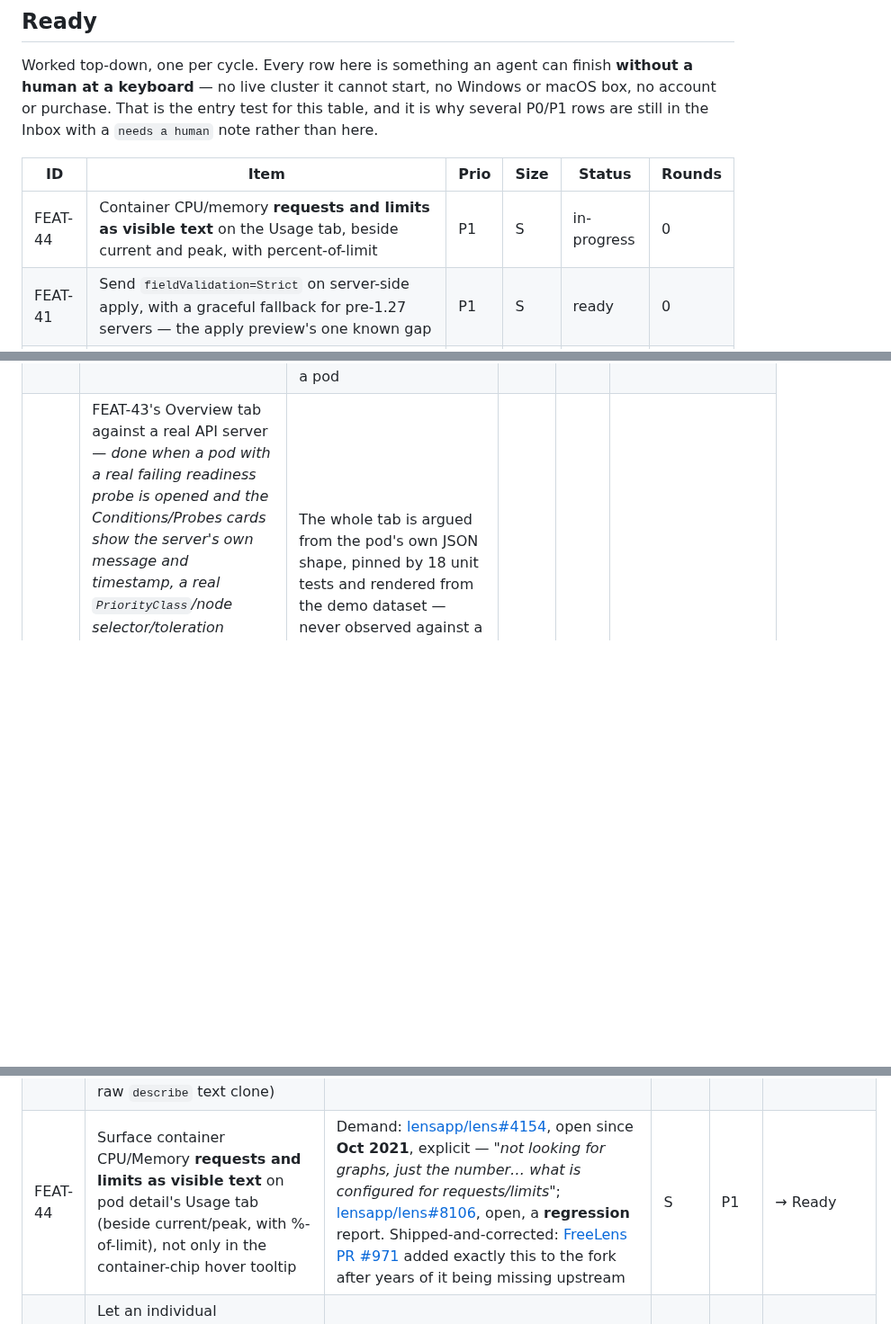
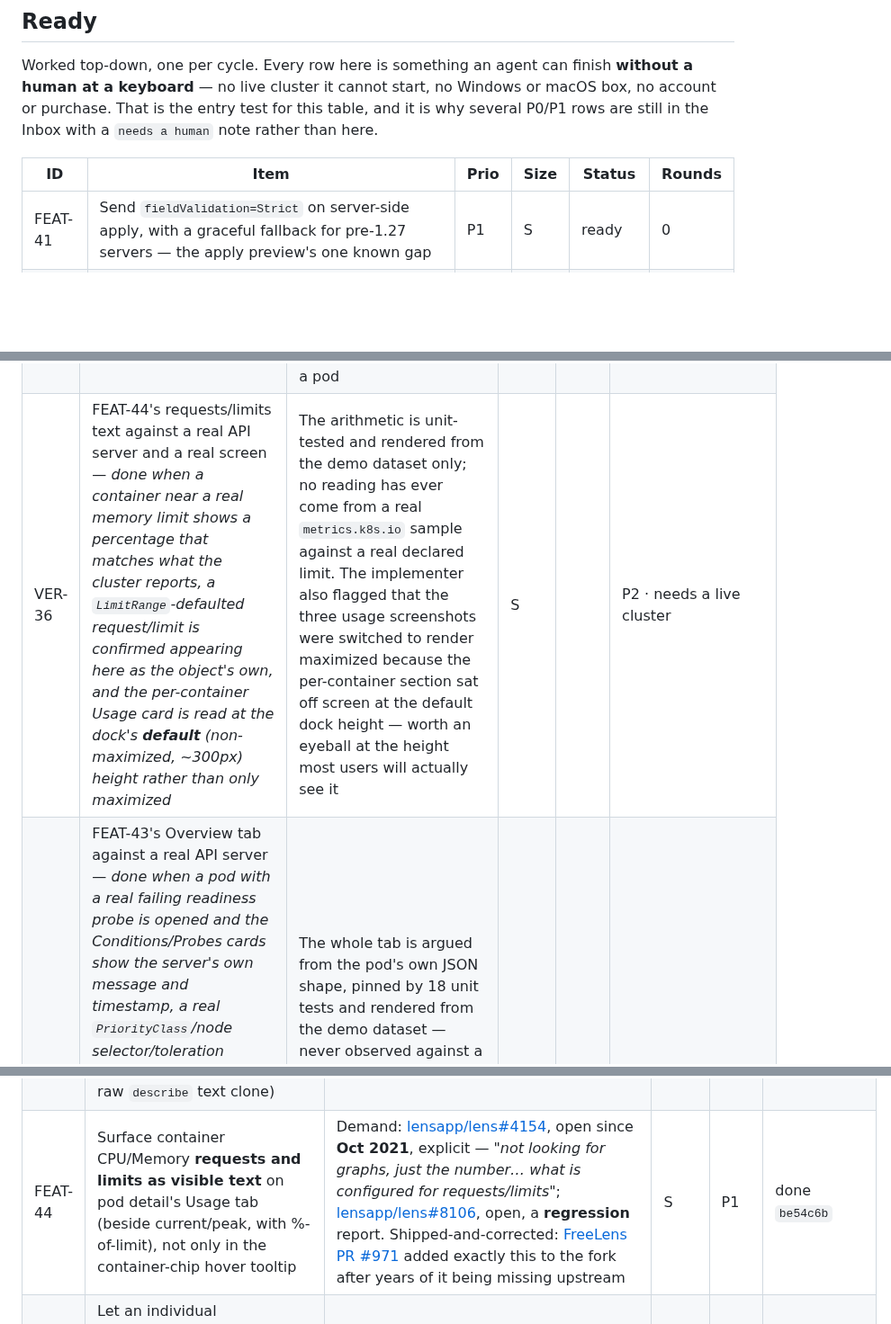
Before and after one commit to Shman4ik/kubeNimbus, a Markdown page: docs/BACKLOG.md, 3 parts joined by grey strips. Shown at 90% size. GitHub-like rendering; blank space fills up the shorter version.

Commit message:
Backlog: FEAT-44 done, file VER-36 verification debt
Co-Authored-By: Claude Sonnet 5 <noreply@anthropic.com>
Claude-Session: https://claude.ai/code/session_01KczsCfRsYosgZYkUZwC5mZ

```diff
--- a/docs/BACKLOG.md
+++ b/docs/BACKLOG.md
@@ -38,7 +38,6 @@ rather than here.
 
 | ID | Item | Prio | Size | Status | Rounds |
 |---|---|---|---|---|---|
-| FEAT-44 | Container CPU/memory **requests and limits as visible text** on the Usage tab, beside current and peak, with percent-of-limit | P1 | S | in-progress | 0 |
 | FEAT-41 | Send `fieldValidation=Strict` on server-side apply, with a graceful fallback for pre-1.27 servers — the apply preview's one known gap | P1 | S | ready | 0 |
 | FEAT-34 | Log follow reconnects the way a watch does, and says in place that it did | P1 | S | ready | 0 |
 | FEAT-31 | Tail and since controls on the log pane, answering the history question for the single-pod and multi-pod panes at once | P1 | S | ready | 0 |
@@ -153,6 +152,7 @@ because nothing ever launched one.
 | VER-26 | FEAT-3's pane against a real API server — *done when a real `kubectl rollout restart` on a multi-replica Deployment is watched through the pane and the draining and starting replicas read as one stream, a pod-list watch dropped mid-session reconnects without losing the buffer, and a pod deleted while streaming keeps its lines* | This is FEAT-3's literal acceptance criterion and **not one byte of the pane has crossed a real API server**. The `labelSelector` list+watch, the escaping that must match between the list half and the watch half, and the rollout case the feature exists for are argued from the wire format, pinned by unit tests and rendered from the demo dataset — never observed. A selector escaped differently on the two halves fails as "the watch reports additions the list never seeded", which looks like a flaky cluster rather than a bug here | M | | P1 · needs a live cluster |
 | VER-27 | FEAT-3's 50-stream concurrency cap against a genuinely large workload — *done when a Deployment with more than 50 replicas is opened and the pane streams 50, says which number it is showing, and does not open a connection per remaining pod* | The cap is `stern`'s own `--max-log-requests` default and is enforced in code, but the only workload it has ever met is a three-pod demo dataset. What it guards against — someone opening 400 long-lived HTTP connections against one API server by clicking a menu item — is exactly the case no test here reaches | S | | P2 · needs a live cluster |
 | VER-28 | FEAT-3's pane driven by a real mouse and keyboard — *done when a pod chip hides and re-shows that replica with its hidden-interval lines intact, the follow toggle starts and stops without the rule-8b double-toggle, and the in-pane filter and copy/download are exercised* | Verified by construction, by unit test and in the headless harness, never by a mouse. The chips are `ToggleButton`s bound two-way with no `Command`, which is the corrected shape of a bug that shipped three times in this repo — and the buffered-while-hidden invariant is the one whose failure is invisible until someone re-includes a pod | S | | P2 · needs a live cluster |
+| VER-36 | FEAT-44's requests/limits text against a real API server and a real screen — *done when a container near a real memory limit shows a percentage that matches what the cluster reports, a `LimitRange`-defaulted request/limit is confirmed appearing here as the object's own, and the per-container Usage card is read at the dock's **default** (non-maximized, ~300px) height rather than only maximized* | The arithmetic is unit-tested and rendered from the demo dataset only; no reading has ever come from a real `metrics.k8s.io` sample against a real declared limit. The implementer also flagged that the three usage screenshots were switched to render maximized because the per-container section sat off screen at the default dock height — worth an eyeball at the height most users will actually see it | S | | P2 · needs a live cluster |
 | VER-35 | FEAT-43's Overview tab against a real API server — *done when a pod with a real failing readiness probe is opened and the Conditions/Probes cards show the server's own message and timestamp, a real `PriorityClass`/node selector/toleration combination (the sandbox's `10-shop.yaml` addition, never applied) is confirmed rendering, all five probe timings are watched defaulting on admission rather than only in a fixture, and a node drain is used to produce a real `DisruptionTarget` condition, which no fixture in this repo can* | The whole tab is argued from the pod's own JSON shape, pinned by 18 unit tests and rendered from the demo dataset — never observed against a real API server (no registry reachable from these containers). `DisruptionTarget` polarity is unit-tested but nothing here can produce that condition without a real drain | S | | P2 · needs a live cluster |
 | VER-34 | FEAT-58's line diff against a real API server and a real mouse — *done when a real Deployment's dry-run diff is read in the panel with a defaulting or mutating webhook's own fields visible in it, a several-hundred-line CRD exercises the collapse boundaries and the cell-budget fallback's `IsApproximate` footnote on screen, and the mode strip, its two-way `SelectedIndex` and the trimmed-line tooltips are driven by hand in both dock heights* | The diff engine is pure and pinned by 18 tests, and the panel renders in the harness — but every document it has ever diffed is a ~60-line fixture, and the case the whole feature exists for (a field the *cluster* adds, which a local diff cannot contain) has never been seen. The screenshots cover inline+maximized and split+at-dock-height; split+maximized and fields+at-dock-height are not rendered, which is cheap to close here. The live half rides on VER-32/VER-33, which FEAT-5 already filed and this row neither closes nor worsens | S | | P2 · needs a live cluster |
 | VER-17 | FEAT-16 against a real terminal emulator and a real cluster — *done when gnome-terminal (or konsole) opens with the overlay `KUBECONFIG` intact and `kubectl get pods` in that window hits the pinned cluster* | This is the item's literal acceptance criterion and **nothing has tested it**: the Linux path was proven against a shell script standing in for an emulator, which shows the environment leaves `TerminalLauncher` but says nothing about a **client/server** emulator forwarding it onward — the one residual way this feature opens a terminal on no cluster at all. `kubectl` itself was never run either; the merge claim rests on the Kubernetes client library's implementation of `$KUBECONFIG` as a stand-in | S | | P2 · needs a desktop terminal emulator |
@@ -213,7 +213,7 @@ evidence, and it is worth doing before you commit to anything below P1.
 | FEAT-42 | A resource-to-resource comparison view — select two existing objects, see their spec differences | **Marketing only, and thin even there — stated as such.** Aptakube markets "Resource Diff" as README bullet #3 and one bug report ([aptakube#559](https://github.com/aptakube/aptakube/issues/559)) confirms real usage, but no user-filed request or upvoted issue was found for it in any tracker. **Notes: this is not evidence for `FEAT-5`/`FEAT-28`** — it is a distinct, unfiled feature, and conflating the two is easy to do from the README alone (the report that proposed this row nearly did), which is why it is a row of its own rather than folded into either | M | P3 | P3 · can do here |
 | FEAT-40 | A "clear" action on the log pane that empties the buffer without restarting the stream | Demand: [lens#5315](https://github.com/lensapp/lens/issues/5315) — 16 total / 9 👍, 8 comments, **open**. Marketing/parity: Headlamp shipped it in v0.20.0 ([#1061](https://github.com/kubernetes-sigs/headlamp/issues/1061)), Aptakube shipped it ([#281](https://github.com/aptakube/aptakube/issues/281)). **Notes:** today the buffer clears only implicitly inside `BeginLogStream`, so "clear and watch what happens next" means stopping and restarting the stream — which loses the follow and re-fetches the tail. `ClearLogBuffer()` exists and has one caller; this is a command over it. UI rule 10 applies: the log toolbar row is already full, so this probably belongs in the palette and a pane context menu rather than as a new chip | S | P3 | P3 · can do here |
 | FEAT-43 | Pod detail: render Conditions, Tolerations, QoS Class, Priority Class, Node Selector and each container's Liveness/Readiness/Startup probe config as structured, always-visible sections (not a raw `describe` text clone) | Marketing/table-stakes: shipped and unprompted in [Lens/OpenLens/FreeLens](https://raw.githubusercontent.com/lensapp/lens/master/packages/core/src/renderer/components/workloads-pods/pod-details.tsx) and [Headlamp](https://raw.githubusercontent.com/kubernetes-sigs/headlamp/main/frontend/src/components/pod/Details.tsx); `d` (Describe) is a documented [global k9s shortcut](https://raw.githubusercontent.com/derailed/k9s/master/README.md) across every kind | M | P1 | done `ed11e28` |
-| FEAT-44 | Surface container CPU/Memory **requests and limits as visible text** on pod detail's Usage tab (beside current/peak, with %-of-limit), not only in the container-chip hover tooltip | Demand: [lensapp/lens#4154](https://github.com/lensapp/lens/issues/4154), open since **Oct 2021**, explicit — *"not looking for graphs, just the number… what is configured for requests/limits"*; [lensapp/lens#8106](https://github.com/lensapp/lens/issues/8106), open, a **regression** report. Shipped-and-corrected: [FreeLens PR #971](https://github.com/freelensapp/freelens) added exactly this to the fork after years of it being missing upstream | S | P1 | → Ready |
+| FEAT-44 | Surface container CPU/Memory **requests and limits as visible text** on pod detail's Usage tab (beside current/peak, with %-of-limit), not only in the container-chip hover tooltip | Demand: [lensapp/lens#4154](https://github.com/lensapp/lens/issues/4154), open since **Oct 2021**, explicit — *"not looking for graphs, just the number… what is configured for requests/limits"*; [lensapp/lens#8106](https://github.com/lensapp/lens/issues/8106), open, a **regression** report. Shipped-and-corrected: [FreeLens PR #971](https://github.com/freelensapp/freelens) added exactly this to the fork after years of it being missing upstream | S | P1 | done `be54c6b` |
 | FEAT-45 | Let an individual `configMapKeyRef`/`secretKeyRef` env row **open its source object**, the same "open the object it names" affordance the `envFrom` rows already have | Demand: [derailed/k9s#745](https://github.com/derailed/k9s/issues/745) (2020, user-filed, closed unshipped in the TUI — the want is real, the shape a terminal can't cheaply offer) | S | P2 | P2 · can do here |
 | FEAT-46 | Service detail: a **"Targeted Pods"** section resolved from the Service's own selector | Marketing/table-stakes, confirmed via source: [Headlamp's Service `Details.tsx`](https://raw.githubusercontent.com/kubernetes-sigs/headlamp/main/frontend/src/components/service/Details.tsx) ships Targeted Pods + Endpoints + Endpoint Slices with no click required | M | P2 | P2 · can do here |
 | FEAT-47 | PV ↔ PVC: show a PV's bound claim (namespace/name) and a PVC's bound volume, each opening the other object | Demand: [lensapp/lens#6425](https://github.com/lensapp/lens/issues/6425), open since Oct 2022, labelled `good first issue` by Lens's own maintainers — acknowledged-easy, still unshipped four years on | S | P3 | P3 · can do here |
```
Also changed, not shown: other parts of docs/BACKLOG.md (+1 -0 lines).
